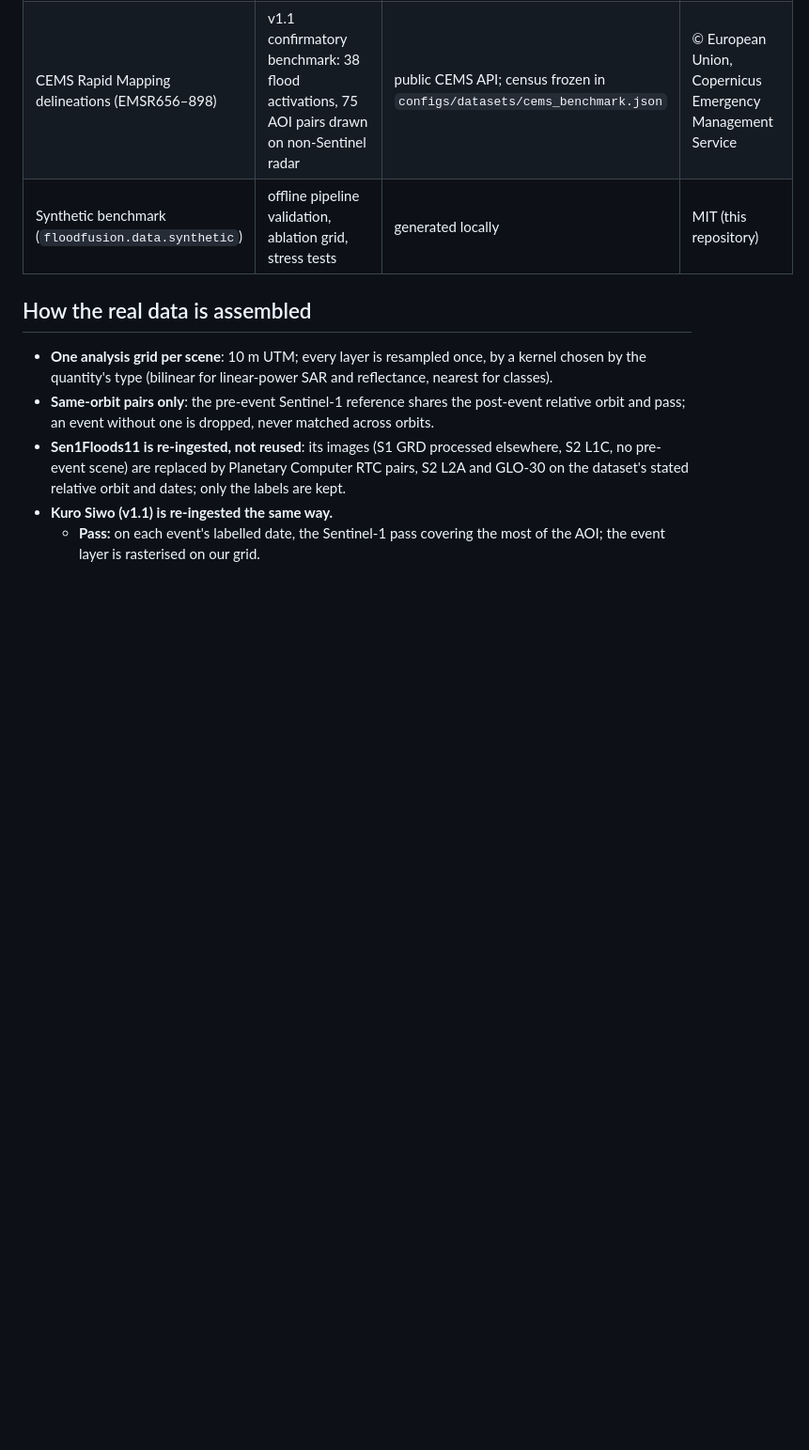
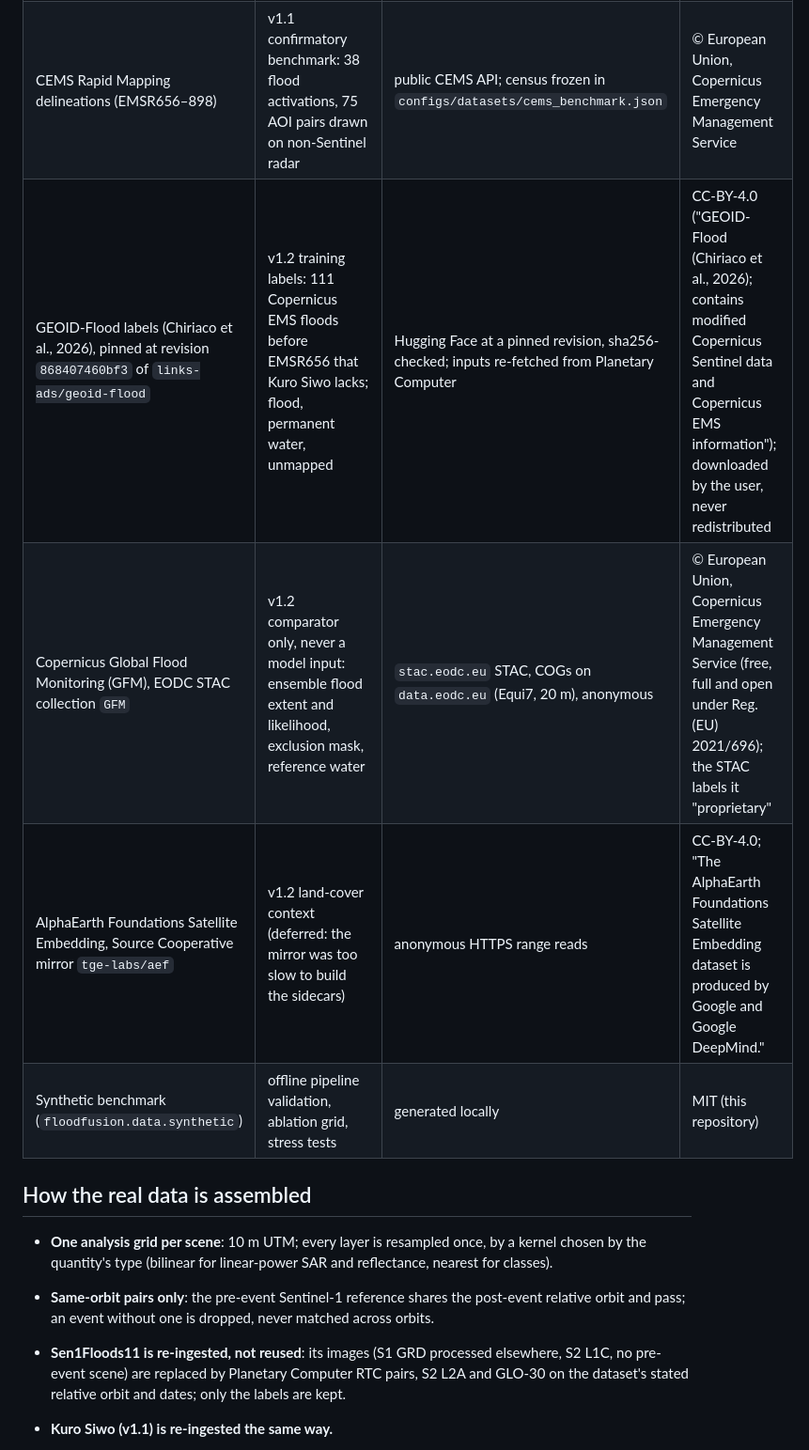
Before and after one commit to teo-clerk/floodfusion, a Markdown page: DATA_CARD.md, the part around one of its changes. Shown at 94% size. GitHub-like rendering; blank space fills up the shorter version.

```diff
--- a/DATA_CARD.md
+++ b/DATA_CARD.md
@@ -19,6 +19,9 @@ fetched or regenerated by the `make` targets.
 | Kuro Siwo annotations (Bountos et al., 2024), pinned at `Orion-AI-Lab/KuroSiwo-annotations@b930dd27` | v1.1 training and cross-validation labels: 36 floods, flood (event) and water (event ∪ hydro) layers | GitHub tarball, sha256-pinned; inputs re-fetched from Planetary Computer | data CC-BY-4.0 (attribute Bountos et al., NeurIPS 2024), repository MIT; downloaded by the user, never redistributed |
 | CEMS Rapid Mapping delineations (EMSR664) | reference flood extents for the case study | public CEMS API, zip packages | © European Union, Copernicus Emergency Management Service |
 | CEMS Rapid Mapping delineations (EMSR656–898) | v1.1 confirmatory benchmark: 38 flood activations, 75 AOI pairs drawn on non-Sentinel radar | public CEMS API; census frozen in `configs/datasets/cems_benchmark.json` | © European Union, Copernicus Emergency Management Service |
+| GEOID-Flood labels (Chiriaco et al., 2026), pinned at revision `868407460bf3` of `links-ads/geoid-flood` | v1.2 training labels: 111 Copernicus EMS floods before EMSR656 that Kuro Siwo lacks; flood, permanent water, unmapped | Hugging Face at a pinned revision, sha256-checked; inputs re-fetched from Planetary Computer | CC-BY-4.0 ("GEOID-Flood (Chiriaco et al., 2026); contains modified Copernicus Sentinel data and Copernicus EMS information"); downloaded by the user, never redistributed |
+| Copernicus Global Flood Monitoring (GFM), EODC STAC collection `GFM` | v1.2 comparator only, never a model input: ensemble flood extent and likelihood, exclusion mask, reference water | `stac.eodc.eu` STAC, COGs on `data.eodc.eu` (Equi7, 20 m), anonymous | © European Union, Copernicus Emergency Management Service (free, full and open under Reg. (EU) 2021/696); the STAC labels it "proprietary" |
+| AlphaEarth Foundations Satellite Embedding, Source Cooperative mirror `tge-labs/aef` | v1.2 land-cover context (deferred: the mirror was too slow to build the sidecars) | anonymous HTTPS range reads | CC-BY-4.0; "The AlphaEarth Foundations Satellite Embedding dataset is produced by Google and Google DeepMind." |
 | Synthetic benchmark (`floodfusion.data.synthetic`) | offline pipeline validation, ablation grid, stress tests | generated locally | MIT (this repository) |
 
 ## How the real data is assembled
```
Also changed, not shown: other parts of DATA_CARD.md (+32 -0 lines).
